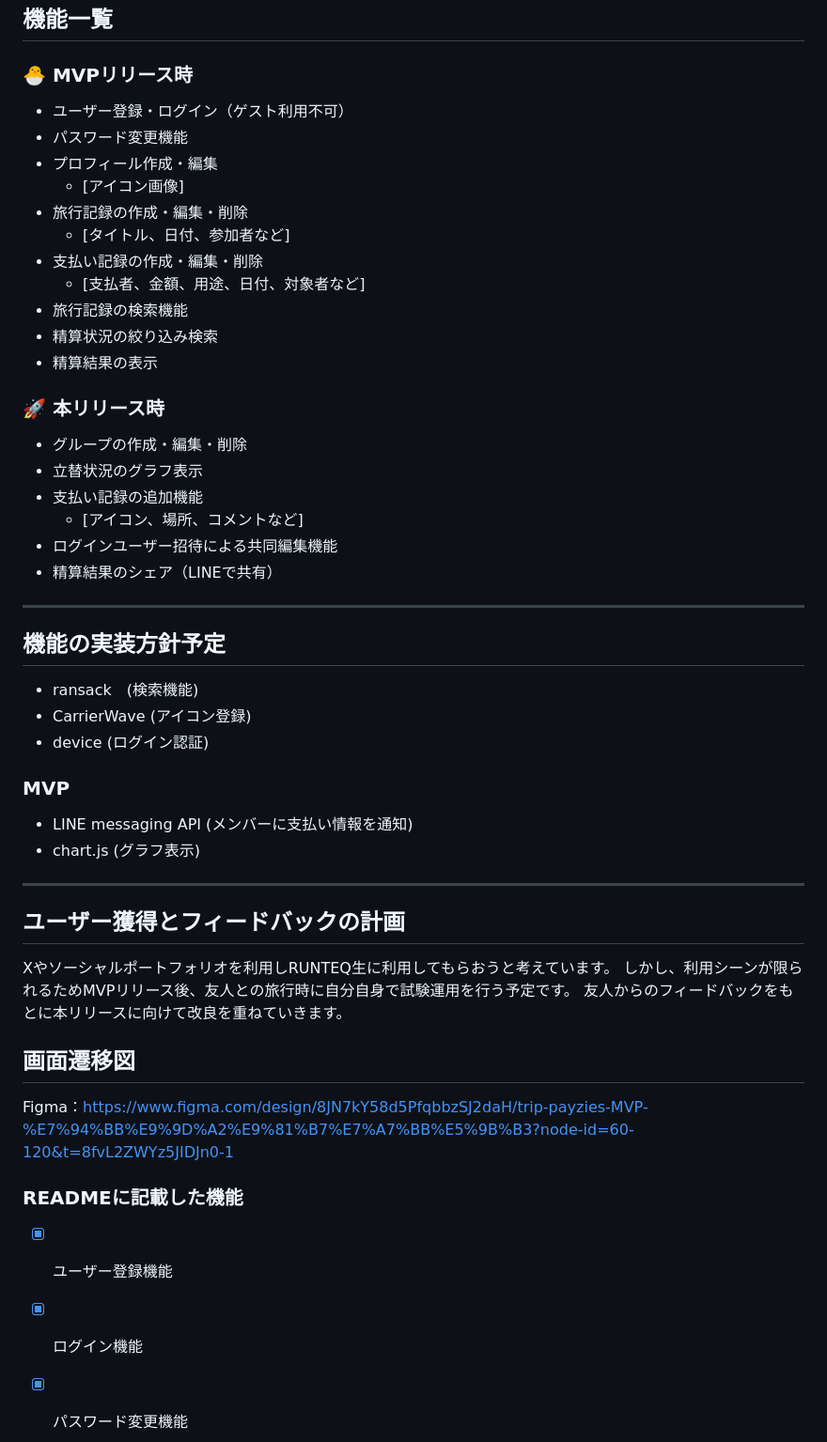
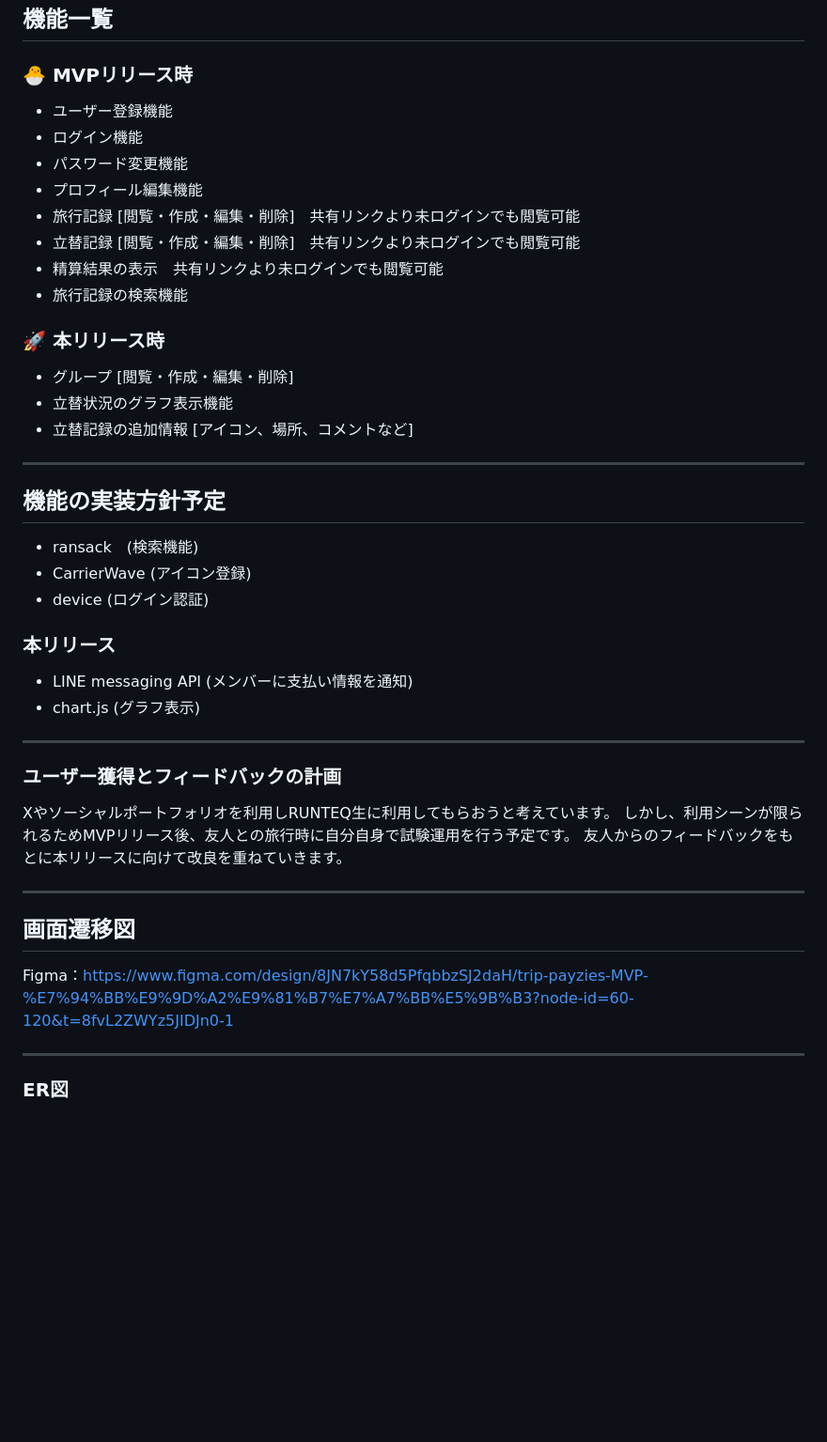
Before and after one commit to nonin04/trip-payzies, a Markdown page: README.md, the part around the change printed below. Shown: that part at 94% size. GitHub-like rendering; blank space fills up the shorter version.

Commit message:
README -clean

```diff
--- a/README.md
+++ b/README.md
@@ -57,56 +53,49 @@
 
 ### 🐣 MVPリリース時
 
-- ユーザー登録・ログイン（ゲスト利用不可）
+- ユーザー登録機能
+- ログイン機能
 - パスワード変更機能
-- プロフィール作成・編集
-  - [アイコン画像]
-- 旅行記録の作成・編集・削除
-  - [タイトル、日付、参加者など]
-- 支払い記録の作成・編集・削除
-  - [支払者、金額、用途、日付、対象者など]
+- プロフィール編集機能
+- 旅行記録 [閲覧・作成・編集・削除]　共有リンクより未ログインでも閲覧可能
+- 立替記録 [閲覧・作成・編集・削除]　共有リンクより未ログインでも閲覧可能
+- 精算結果の表示　共有リンクより未ログインでも閲覧可能
 - 旅行記録の検索機能
-- 精算状況の絞り込み検索
-- 精算結果の表示
 
 ### 🚀 本リリース時
 
-- グループの作成・編集・削除
-- 立替状況のグラフ表示
-- 支払い記録の追加機能
-  - [アイコン、場所、コメントなど]
-- ログインユーザー招待による共同編集機能
-- 精算結果のシェア（LINEで共有）
+- グループ [閲覧・作成・編集・削除]
+- 立替状況のグラフ表示機能
+- 立替記録の追加情報 [アイコン、場所、コメントなど]
 
 ---
 
 ## 機能の実装方針予定
+
 - ransack　(検索機能)
 - CarrierWave (アイコン登録)
 - device (ログイン認証)
 
+### 本リリース
 
-### MVP
 - LINE messaging API (メンバーに支払い情報を通知)
 - chart.js (グラフ表示)
 
-
-
 ---
 
-## ユーザー獲得とフィードバックの計画
+### ユーザー獲得とフィードバックの計画
 
 Xやソーシャルポートフォリオを利用しRUNTEQ生に利用してもらおうと考えています。
 しかし、利用シーンが限られるためMVPリリース後、友人との旅行時に自分自身で試験運用を行う予定です。
 友人からのフィードバックをもとに本リリースに向けて改良を重ねていきます。
 
+---
 
 ## 画面遷移図
+
 Figma：https://www.figma.com/design/8JN7kY58d5PfqbbzSJ2daH/trip-payzies-MVP-%E7%94%BB%E9%9D%A2%E9%81%B7%E7%A7%BB%E5%9B%B3?node-id=60-120&t=8fvL2ZWYz5JIDJn0-1
 
-### READMEに記載した機能
+---
 
-- [x] ユーザー登録機能
-- [x] ログイン機能
-- [x] パスワード変更機能
+### ER図
 
```
Also changed, not shown: other parts of README.md (+1 -31 lines).
